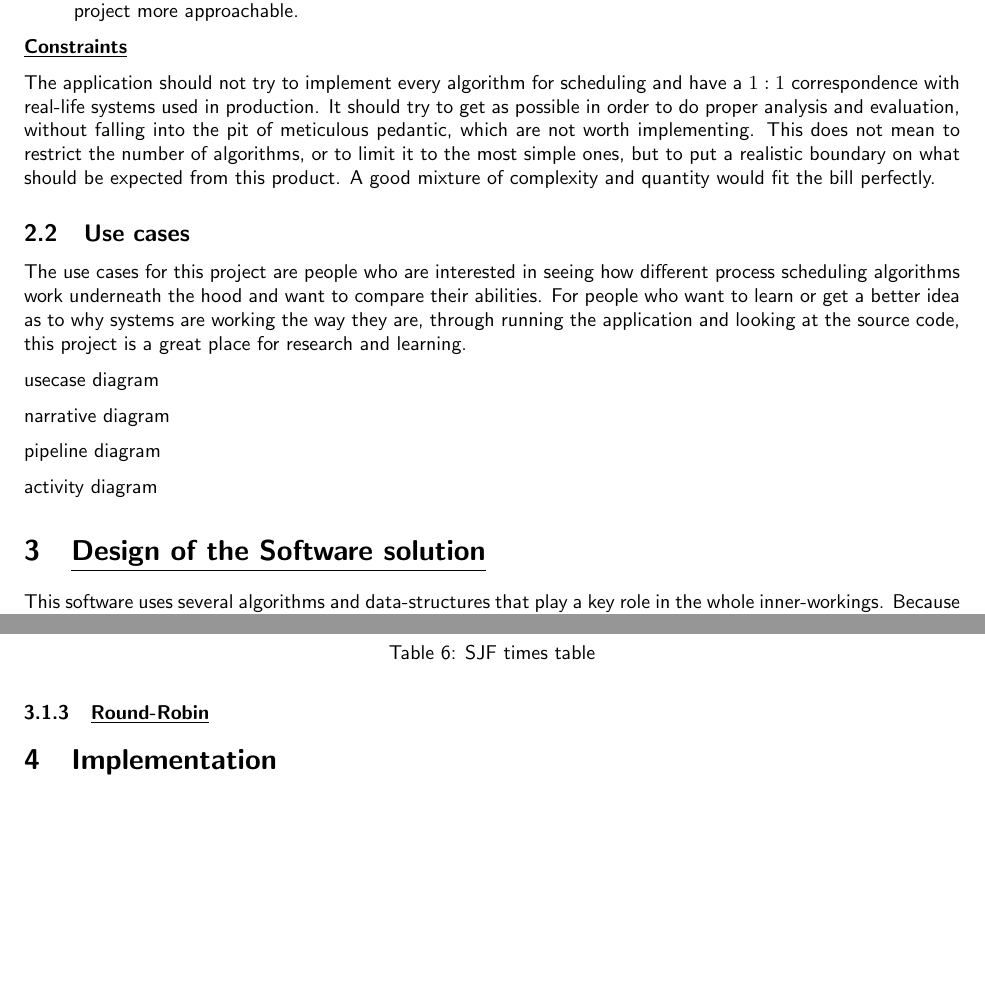
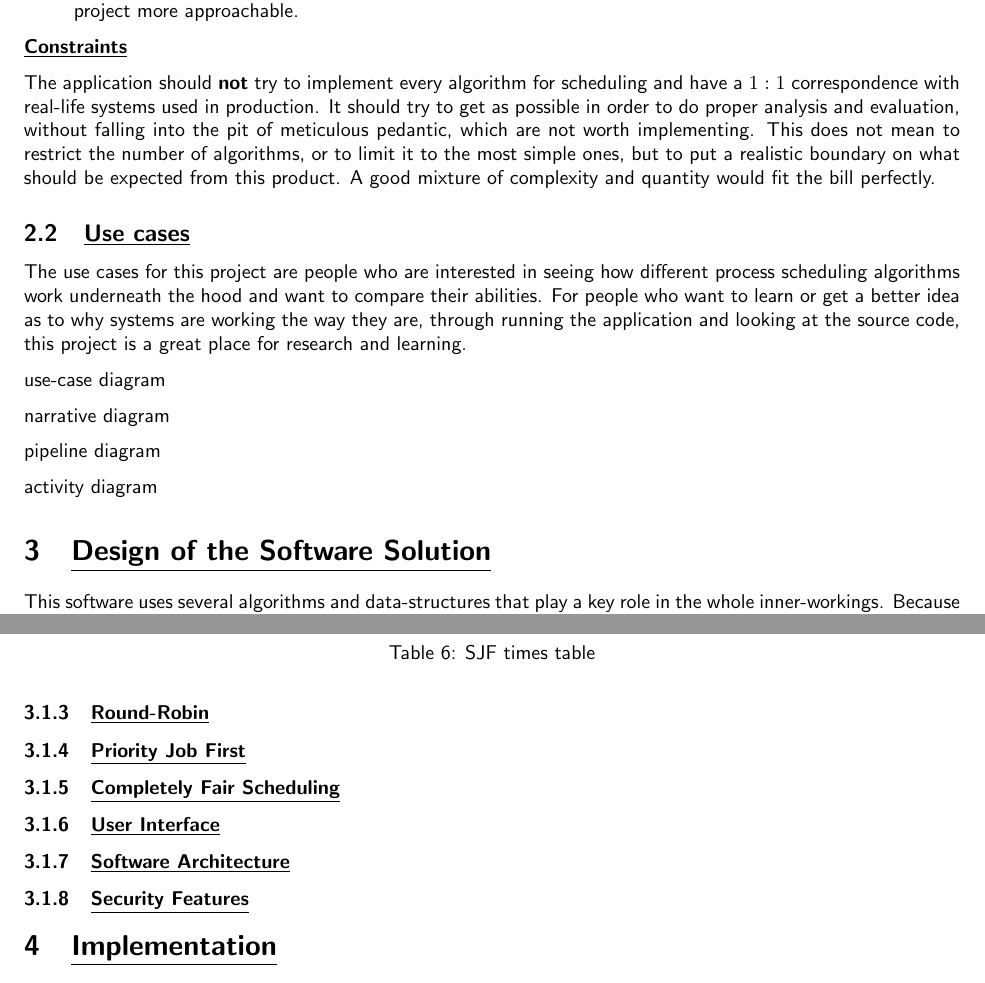
Before and after one commit to Anarcroth/process-scheduling-analysis, a LaTeX document (documentation/DOC.tex): two parts of pages 4 and 9 of 9, joined at a grey line, cut so that both start at the same text, the shorter picture padded with empty space. Compiled offline with pdfLaTeX.

Commit message:
Adds more boilerplate and rames for future work

```diff
--- a/documentation/DOC.tex
+++ b/documentation/DOC.tex
@@ -82,13 +82,13 @@ And here are some of the non-functional requirements. They focus on usability, e
 
 \underline{\textbf{Constraints}}
 
-The application should not try to implement every algorithm for scheduling and have a \(1:1\) correspondence with real-life systems used in production. It should try to get as possible in order to do proper analysis and evaluation, without falling into the pit of meticulous pedantic, which are not worth implementing. This does not mean to restrict the number of algorithms, or to limit it to the most simple ones, but to put a realistic boundary on what should be expected from this product. A good mixture of complexity and quantity would fit the bill perfectly.
+The application should \textbf{not} try to implement every algorithm for scheduling and have a \(1:1\) correspondence with real-life systems used in production. It should try to get as possible in order to do proper analysis and evaluation, without falling into the pit of meticulous pedantic, which are not worth implementing. This does not mean to restrict the number of algorithms, or to limit it to the most simple ones, but to put a realistic boundary on what should be expected from this product. A good mixture of complexity and quantity would fit the bill perfectly.
 
-\subsection{Use cases}
+\subsection{\underline{Use cases}}
 
 The use cases for this project are people who are interested in seeing how different process scheduling algorithms work underneath the hood and want to compare their abilities. For people who want to learn or get a better idea as to why systems are working the way they are, through running the application and looking at the source code, this project is a great place for research and learning.
 
-usecase diagram
+use-case diagram
 
 narrative diagram
 
@@ -96,7 +96,7 @@ pipeline diagram
 
 activity diagram
 
-\section{\underline{Design of the Software solution}}
+\section{\underline{Design of the Software Solution}}
 
 This software uses several algorithms and data-structures that play a key role in the whole inner-workings. Because the purpose of the project is to show how different algorithms affect the process execution of \textit{Real-Time} systems, we have to talk about each used algorithm and the accompanying data-structures.
 
@@ -321,6 +321,16 @@ Then we can calculate the average \textbf{Waiting time} and \textbf{Turnaround t
 
 \subsubsection{\underline{Round-Robin}}
 
+\subsubsection{\underline{Priority Job First}}
+
+\subsubsection{\underline{Completely Fair Scheduling}}
+
+\subsubsection{\underline{User Interface}}
+
+\subsubsection{\underline{Software Architecture}}
+
+\subsubsection{\underline{Security Features}}
+
 \section{\underline{Implementation}}
 
 This software is developed entirely with the \code{C++} programming language. All of the implementation uses the \code{C++ 11} standard (and up). The \code{C++ 11} standard and all of its follow-up additions, all the way up to \code{C++ 20}, have great benefits to creating modern, safe, and easy to manage software. Many functionalities introduced since \code{C++ 11} have been used to create this project. Most noticeably, the use of lambda functions, collection manipulators, threads and mutexes, and many more, play a key role.
```
